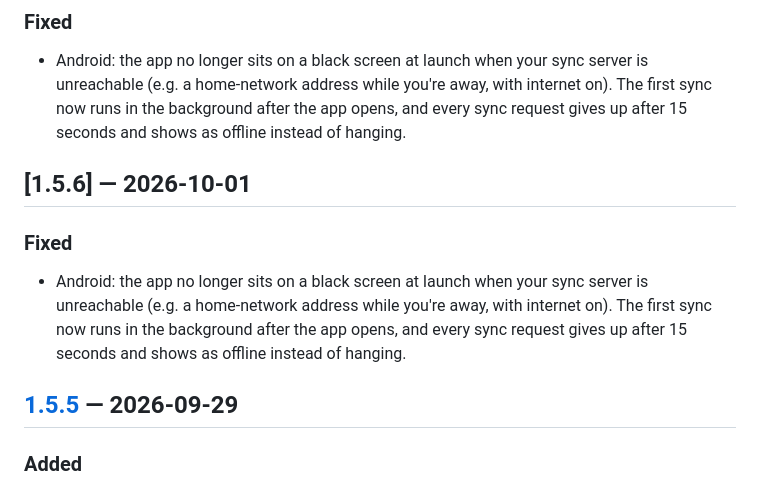
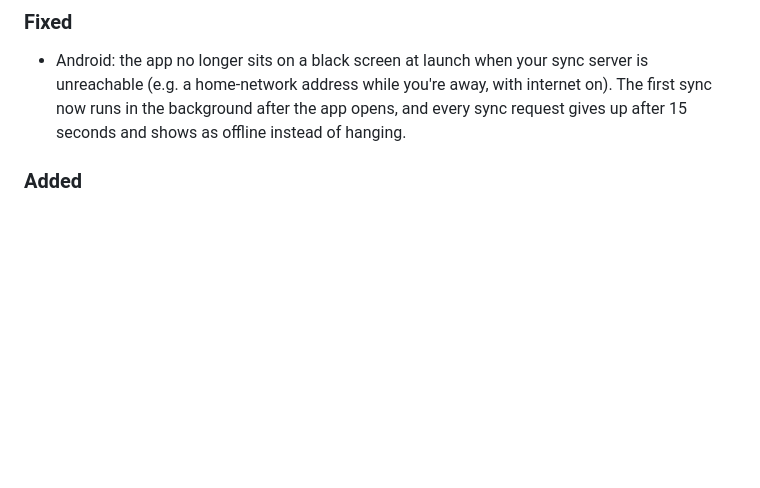
Before and after one commit to Piliii/LibreNotes, a Markdown page: CHANGELOG.md, the part around the change. Rendered like a GitHub page; blank space fills up the shorter version.

Commit message:
docs: remove duplicate 1.5.6 changelog entry

```diff
--- a/CHANGELOG.md
+++ b/CHANGELOG.md
@@ -38,16 +38,6 @@ plain semver-ish tags (`vX.Y.Z`).
   and every sync request gives up after 15 seconds and shows as offline
   instead of hanging.
 
-## [1.5.6] — 2026-10-01
-
-### Fixed
-- Android: the app no longer sits on a black screen at launch when your sync
-  server is unreachable (e.g. a home-network address while you're away, with
-  internet on). The first sync now runs in the background after the app opens,
-  and every sync request gives up after 15 seconds and shows as offline
-  instead of hanging.
-
-## [1.5.5] — 2026-09-29
 
 ### Added
 - Website: a changelog page, linked from the nav bar and footer, plus a
```
